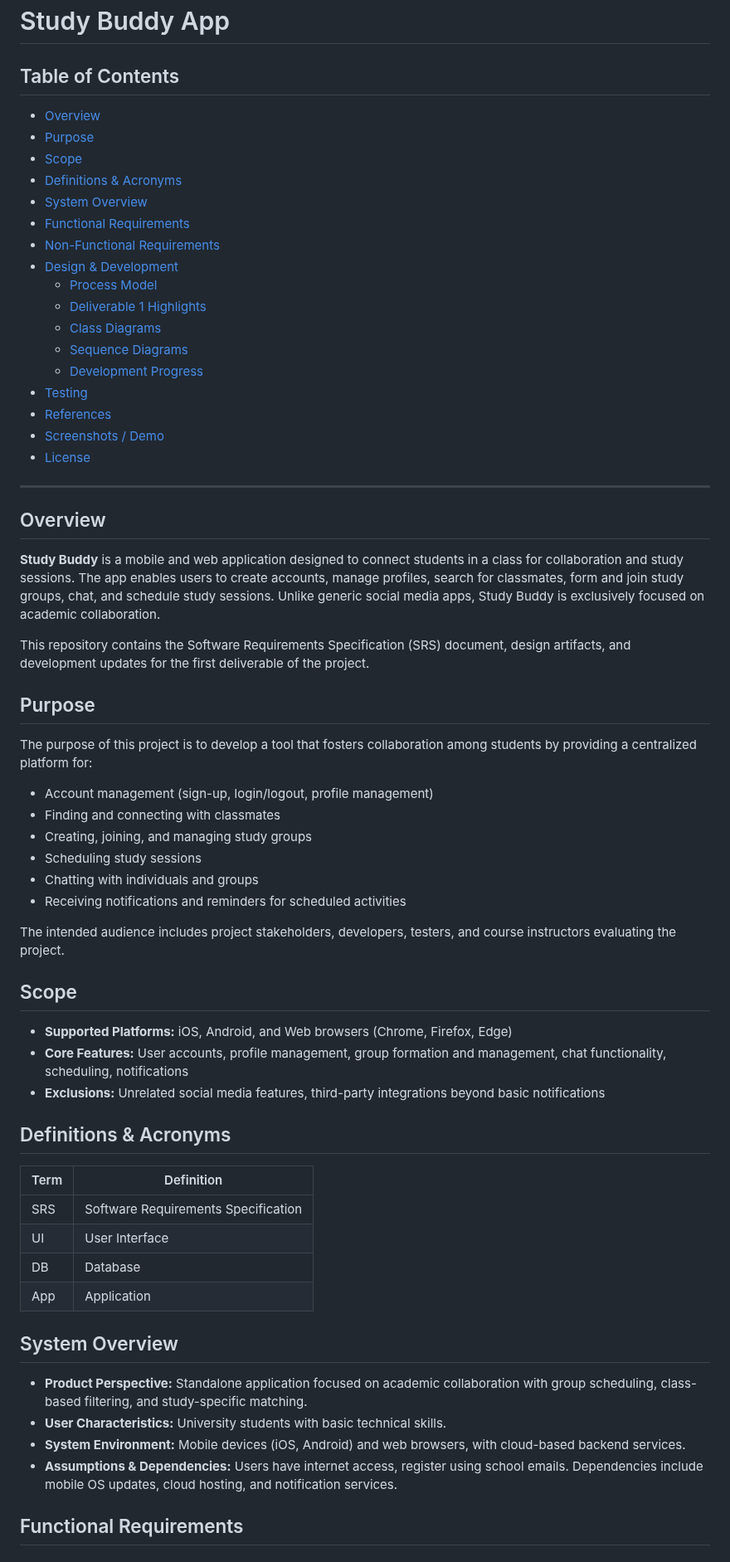
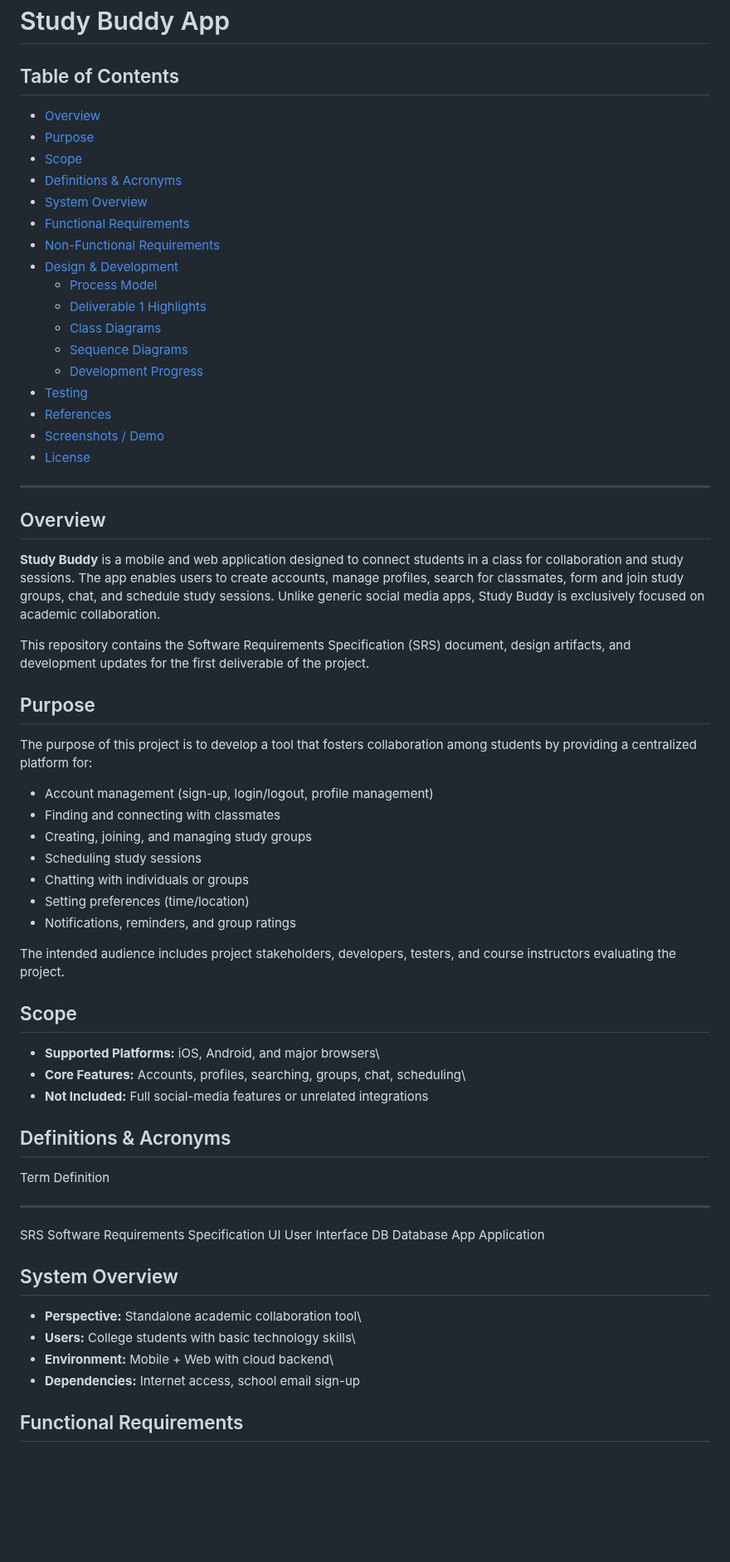
Before and after one commit to thatmoosee/Study-Buddy, a Markdown page: README.md, the part around one of its changes. Shown at 83% size. Rendered like a GitHub page; blank space fills up the shorter version.

```diff
--- a/README.md
+++ b/README.md
@@ -1,66 +1,79 @@
 # Study Buddy App
 
 ## Table of Contents
-- [Overview](#overview)
-- [Purpose](#purpose)
-- [Scope](#scope)
-- [Definitions & Acronyms](#definitions--acronyms)
-- [System Overview](#system-overview)
-- [Functional Requirements](#functional-requirements)
-- [Non-Functional Requirements](#non-functional-requirements)
-- [Design & Development](#design--development)
-  - [Process Model](#process-model)
-  - [Deliverable 1 Highlights](#deliverable-1-highlights)
-  - [Class Diagrams](#class-diagrams)
-  - [Sequence Diagrams](#sequence-diagrams)
-  - [Development Progress](#development-progress)
-- [Testing](#testing)
-- [References](#references)
-- [Screenshots / Demo](#screenshots--demo)
-- [License](#license)
 
----
+-   [Overview](#overview)
+-   [Purpose](#purpose)
+-   [Scope](#scope)
+-   [Definitions & Acronyms](#definitions--acronyms)
+-   [System Overview](#system-overview)
+-   [Functional Requirements](#functional-requirements)
+-   [Non-Functional Requirements](#non-functional-requirements)
+-   [Design & Development](#design--development)
+    -   [Process Model](#process-model)
+    -   [Deliverable 1 Highlights](#deliverable-1-highlights)
+    -   [Class Diagrams](#class-diagrams)
+    -   [Sequence Diagrams](#sequence-diagrams)
+    -   [Development Progress](#development-progress)
+-   [Testing](#testing)
+-   [References](#references)
+-   [Screenshots / Demo](#screenshots--demo)
+-   [License](#license)
+
+------------------------------------------------------------------------
 
 ## Overview
 
-**Study Buddy** is a mobile and web application designed to connect students in a class for collaboration and study sessions. The app enables users to create accounts, manage profiles, search for classmates, form and join study groups, chat, and schedule study sessions. Unlike generic social media apps, Study Buddy is exclusively focused on academic collaboration.
+**Study Buddy** is a mobile and web application designed to connect
+students in a class for collaboration and study sessions. The app
+enables users to create accounts, manage profiles, search for
+classmates, form and join study groups, chat, and schedule study
+sessions. Unlike generic social media apps, Study Buddy is exclusively
+focused on academic collaboration.
 
-This repository contains the Software Requirements Specification (SRS) document, design artifacts, and development updates for the first deliverable of the project.
+This repository contains the Software Requirements Specification (SRS)
+document, design artifacts, and development updates for the first
+deliverable of the project.
 
 ## Purpose
 
-The purpose of this project is to develop a tool that fosters collaboration among students by providing a centralized platform for:
+The purpose of this project is to develop a tool that fosters
+collaboration among students by providing a centralized platform for:
 
-- Account management (sign-up, login/logout, profile management)
-- Finding and connecting with classmates
-- Creating, joining, and managing study groups
-- Scheduling study sessions
-- Chatting with individuals and groups
-- Receiving notifications and reminders for scheduled activities
+-   Account management (sign-up, login/logout, profile management)
+-   Finding and connecting with classmates
+-   Creating, joining, and managing study groups
+-   Scheduling study sessions
+-   Chatting with individuals or groups
+-   Setting preferences (time/location)
+-   Notifications, reminders, and group ratings
 
-The intended audience includes project stakeholders, developers, testers, and course instructors evaluating the project.
+The intended audience includes project stakeholders, developers,
+testers, and course instructors evaluating the project.
 
 ## Scope
 
-- **Supported Platforms:** iOS, Android, and Web browsers (Chrome, Firefox, Edge)
-- **Core Features:** User accounts, profile management, group formation and management, chat functionality, scheduling, notifications
-- **Exclusions:** Unrelated social media features, third-party integrations beyond basic notifications
+-   **Supported Platforms:** iOS, Android, and major browsers\
+-   **Core Features:** Accounts, profiles, searching, groups, chat,
+    scheduling\
+-   **Not Included:** Full social-media features or unrelated
+    integrations
 
 ## Definitions & Acronyms
 
-| Term | Definition |
-|------|-----------|
-| SRS  | Software Requirements Specification |
-| UI   | User Interface |
-| DB   | Database |
-| App  | Application |
+  Term   Definition
+  ------ -------------------------------------
+  SRS    Software Requirements Specification
+  UI     User Interface
+  DB     Database
+  App    Application
 
 ## System Overview
 
-- **Product Perspective:** Standalone application focused on academic collaboration with group scheduling, class-based filtering, and study-specific matching.
-- **User Characteristics:** University students with basic technical skills.
-- **System Environment:** Mobile devices (iOS, Android) and web browsers, with cloud-based backend services.
-- **Assumptions & Dependencies:** Users have internet access, register using school emails. Dependencies include mobile OS updates, cloud hosting, and notification services.
+-   **Perspective:** Standalone academic collaboration tool\
+-   **Users:** College students with basic technology skills\
+-   **Environment:** Mobile + Web with cloud backend\
+-   **Dependencies:** Internet access, school email sign-up
 
 ## Functional Requirements
 
```
Also changed, not shown: other parts of README.md (+44 -61 lines).
